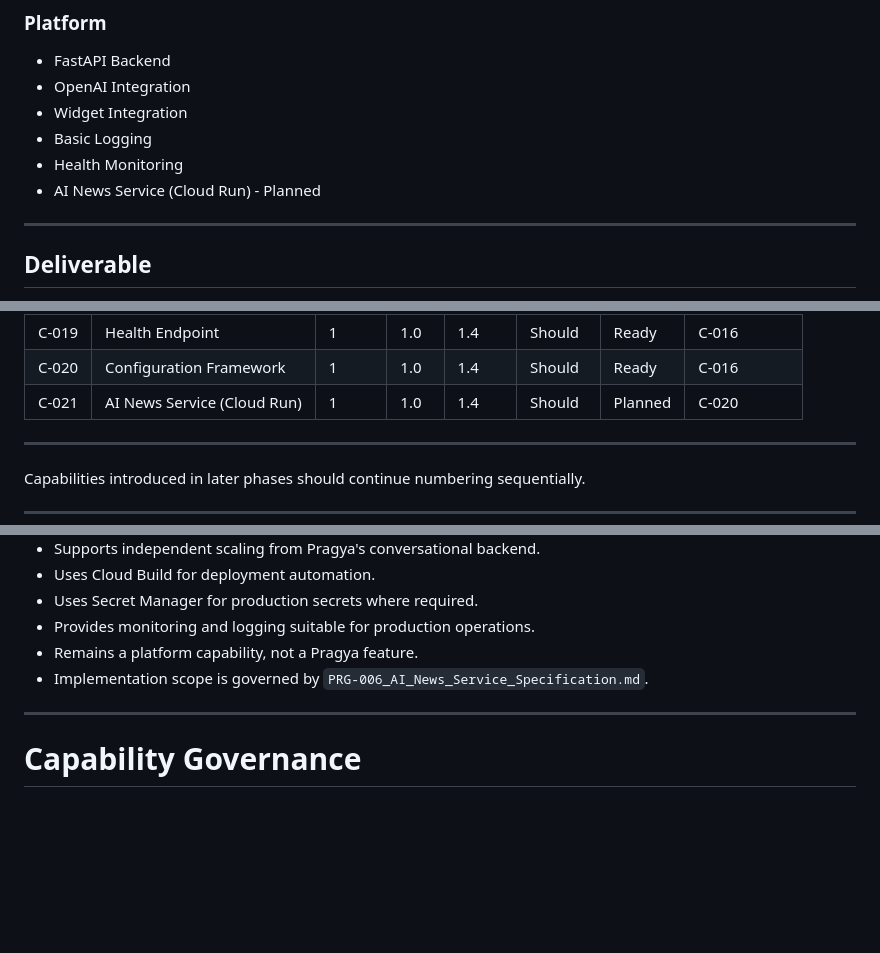
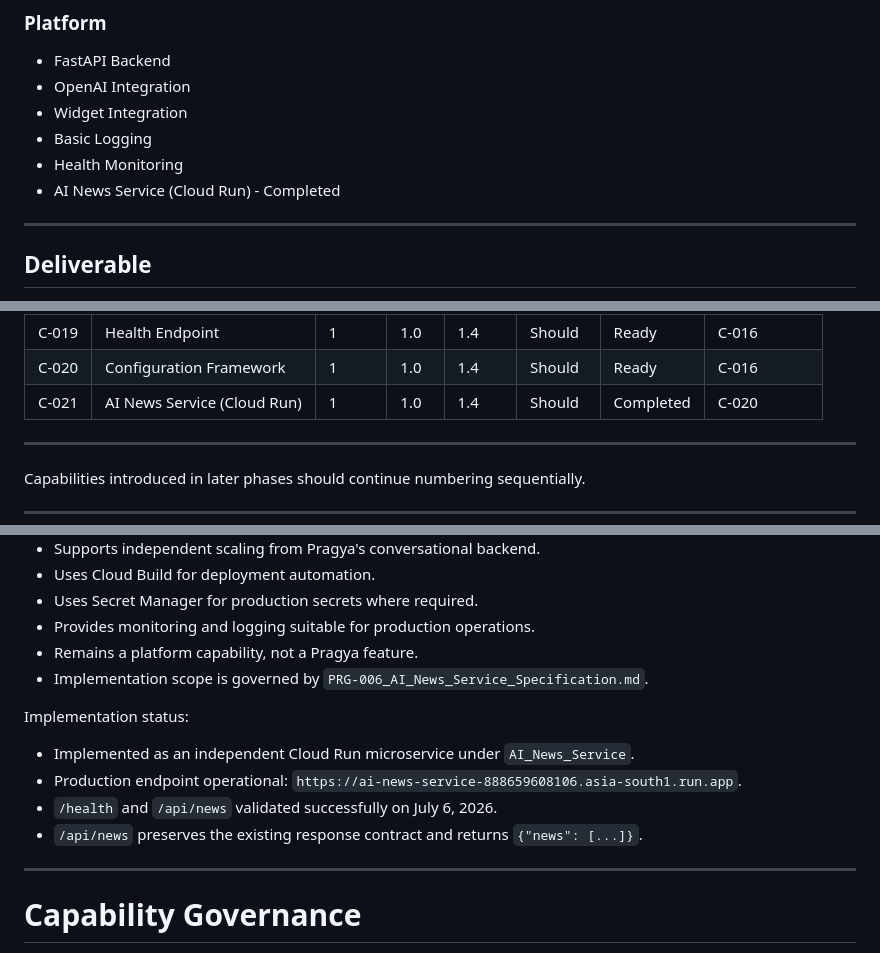
Before and after one commit to AINews9Office/AINews9, a Markdown page: Pragya/docs/PRG-002.md, 3 parts joined by grey strips. Rendered like a GitHub page; blank space fills up the shorter version.

```diff
--- a/Pragya/docs/PRG-002.md
+++ b/Pragya/docs/PRG-002.md
@@ -278,7 +278,7 @@ The primary objective of this phase is to transform Pragya from a basic conversa
 - Widget Integration
 - Basic Logging
 - Health Monitoring
-- AI News Service (Cloud Run) - Planned
+- AI News Service (Cloud Run) - Completed
 
 ---
 
@@ -1111,7 +1111,7 @@ Capabilities should be implemented independently wherever practical.
 | C-018 | OpenAI Integration | 1 | 1.0 | 1.4 | Must | Ready | C-016 |
 | C-019 | Health Endpoint | 1 | 1.0 | 1.4 | Should | Ready | C-016 |
 | C-020 | Configuration Framework | 1 | 1.0 | 1.4 | Should | Ready | C-016 |
-| C-021 | AI News Service (Cloud Run) | 1 | 1.0 | 1.4 | Should | Planned | C-020 |
+| C-021 | AI News Service (Cloud Run) | 1 | 1.0 | 1.4 | Should | Completed | C-020 |
 
 ---
 
@@ -1187,6 +1187,13 @@ Acceptance criteria:
 - Remains a platform capability, not a Pragya feature.
 - Implementation scope is governed by `PRG-006_AI_News_Service_Specification.md`.
 
+Implementation status:
+
+- Implemented as an independent Cloud Run microservice under `AI_News_Service`.
+- Production endpoint operational: `https://ai-news-service-888659608106.asia-south1.run.app`.
+- `/health` and `/api/news` validated successfully on July 6, 2026.
+- `/api/news` preserves the existing response contract and returns `{"news": [...]}`.
+
 ---
 
 # Capability Governance
```
Also changed, not shown: Pragya/PROJECT_STATUS.md (+20 -0 lines), Pragya/docs/PRG-006_AI_News_Service_Specification.md (+17 -3 lines).
